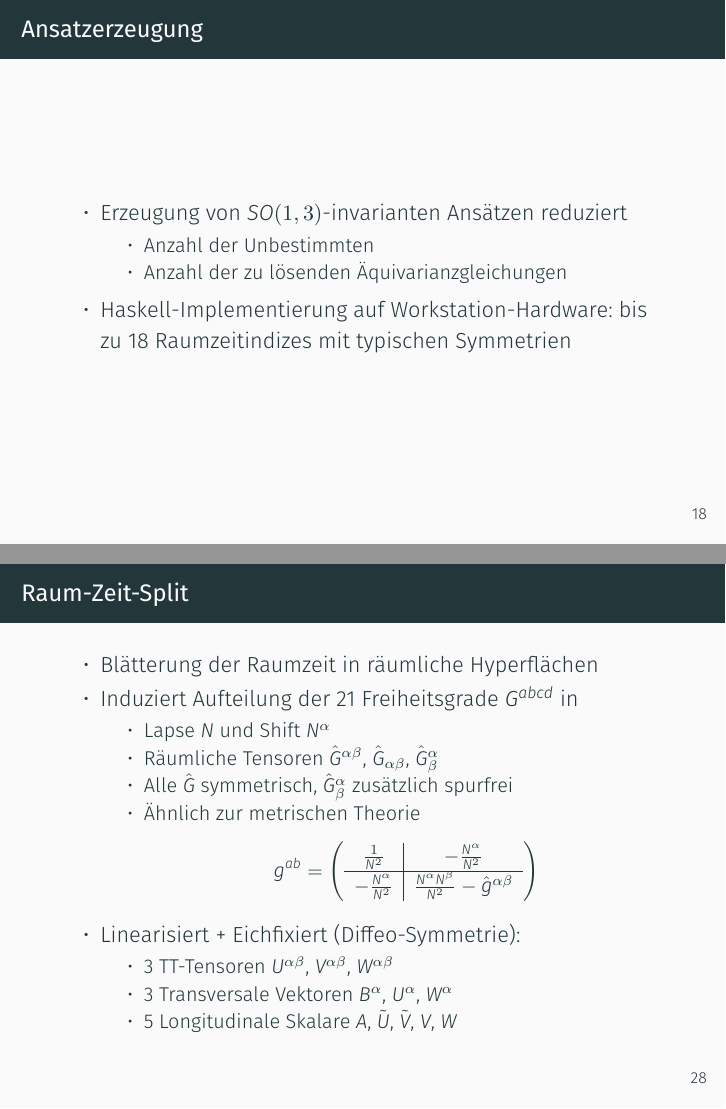
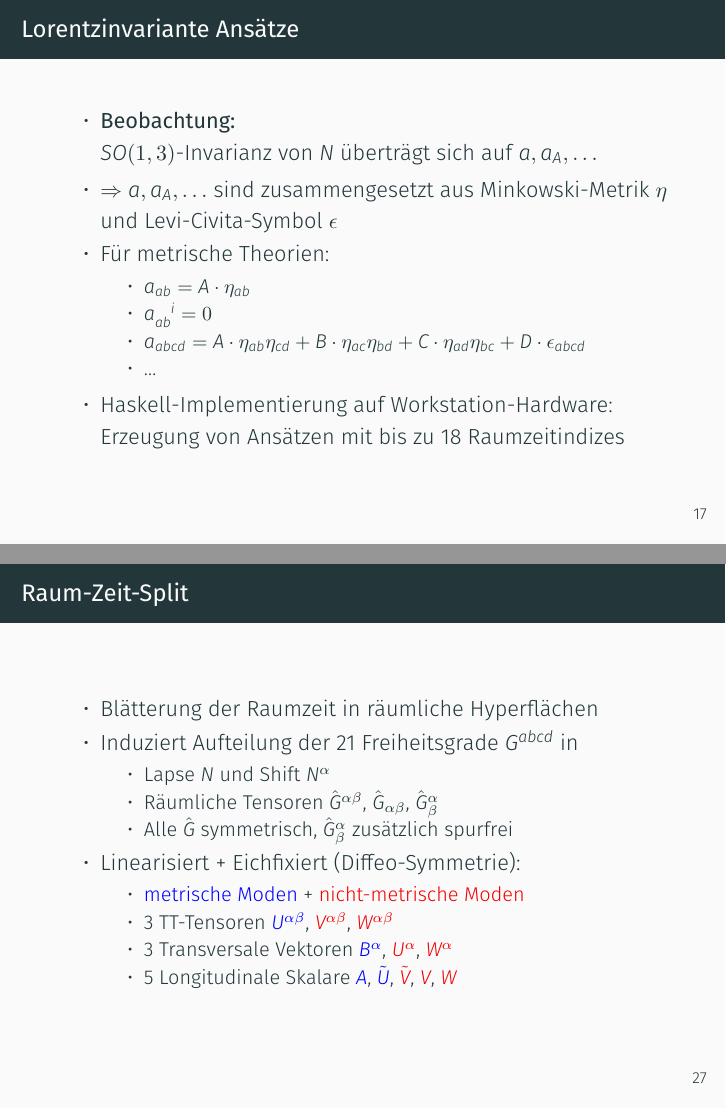
Before and after one commit to nilsalex/phd-thesis, LaTeX slides (presentation/main.tex): pages 36 and 49 of 63 before the commit and pages 31 and 43 of 57 after it, joined at a grey line. Compiled offline with XeLaTeX.

Commit message:
Ausdünnen

```diff
--- a/presentation/main.tex
+++ b/presentation/main.tex
@@ -246,22 +246,18 @@
 
     \begin{frame}{Lorentzinvariante Ansätze}
         \begin{itemize}
-            \item Korrespondenzprinzip: $N$ entspricht Minkowski-Geometrie \pause
-            \item \textbf{Beobachtung:} \\ $SO(1,3)$-Invarianz von $N$ überträgt sich auf $a, a_A, \ldots$ \pause
+            \item \textbf{Beobachtung:} \\ $SO(1,3)$-Invarianz von $N$ überträgt sich auf $a, a_A, \ldots$
             \item $\Rightarrow$ $a, a_A, \ldots$ sind zusammengesetzt aus
-            Minkowski-Metrik $\eta$ und Levi-Civita-Symbol $\epsilon$ \pause
-            \item Für metrische Theorien: $a_{ab} = A \cdot \eta_{ab}$, $a_{ab}^{\hphantom{ab}i} = 0$, $a_{abcd} = A\cdot \eta_{ab} \eta_{cd} + B\cdot \eta_{ac} \eta_{bd} + C\cdot \eta_{ad} \eta_{bc} + D \cdot \epsilon_{abcd}$, \ldots
-        \end{itemize}
-    \end{frame}
-
-    \begin{frame}{Ansatzerzeugung}
-        \begin{itemize}
-            \item Erzeugung von $SO(1,3)$-invarianten Ansätzen reduziert
+            Minkowski-Metrik $\eta$ und Levi-Civita-Symbol $\epsilon$
+            \item Für metrische Theorien:
             \begin{itemize}
-                \item Anzahl der Unbestimmten
-                \item Anzahl der zu lösenden Äquivarianzgleichungen
+                \item $a_{ab} = A \cdot \eta_{ab}$
+                \item $a_{ab}^{\hphantom{ab}i} = 0$
+                \item $a_{abcd} = A\cdot \eta_{ab} \eta_{cd} + B\cdot \eta_{ac} \eta_{bd} + C\cdot \eta_{ad} \eta_{bc} + D \cdot \epsilon_{abcd}$
+                \item \ldots
             \end{itemize}
-            \item Haskell-Implementierung auf Workstation-Hardware: bis zu 18 Raumzeitindizes mit typischen Symmetrien
+            \item Haskell-Implementierung auf Workstation-Hardware: \\
+            Erzeugung von Ansätzen mit bis zu 18 Raumzeitindizes
         \end{itemize}
     \end{frame}
 
@@ -423,16 +418,13 @@
                 \item Lapse $N$ und Shift $N^\alpha$
                 \item Räumliche Tensoren $\hat G^{\alpha\beta}$, $\hat G_{\alpha\beta}$, $\hat G^\alpha_\beta$
                 \item Alle $\hat G$ symmetrisch, $\hat G^\alpha_\beta$ zusätzlich spurfrei
-                \item Ähnlich zur metrischen Theorie
-                \[ g^{ab} = \left( \begin{array}{c|c}
-                                       \frac{1}{N^2} & -\frac{N^\alpha}{N^2} \\ \hline -\frac{N^\alpha}{N^2} & \frac{N^\alpha N^\beta}{N^2} - \hat g^{\alpha\beta}
-                \end{array} \right) \]
             \end{itemize}
             \item Linearisiert + Eichfixiert (Diffeo-Symmetrie):
             \begin{itemize}
-                \item 3 TT-Tensoren $U^{\alpha\beta}$, $V^{\alpha\beta}$, $W^{\alpha\beta}$
-                \item 3 Transversale Vektoren $B^\alpha$, $U^\alpha$, $W^\alpha$
-                \item 5 Longitudinale Skalare $A$, $\tilde U$, $\tilde V$, $V$, $W$
+                \item {\color{blue}metrische Moden} + {\color{alert}nicht-metrische Moden}
+                \item 3 TT-Tensoren {\color{blue}$U^{\alpha\beta}$}, {\color{alert}$V^{\alpha\beta}$}, {\color{alert}$W^{\alpha\beta}$}
+                \item 3 Transversale Vektoren {\color{blue}$B^\alpha$}, {\color{alert}$U^\alpha$}, {\color{alert}$W^\alpha$}
+                \item 5 Longitudinale Skalare {\color{blue}$A$}, {\color{blue}$\tilde U$}, {\color{alert}$\tilde V$}, {\color{alert}$V$}, {\color{alert}$W$}
             \end{itemize}
         \end{itemize}
     \end{frame}
```
Also changed, not shown: presentation/main.tex (51 more changed lines).
